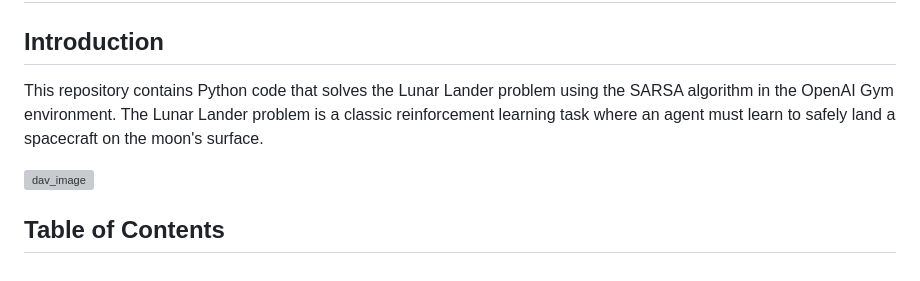
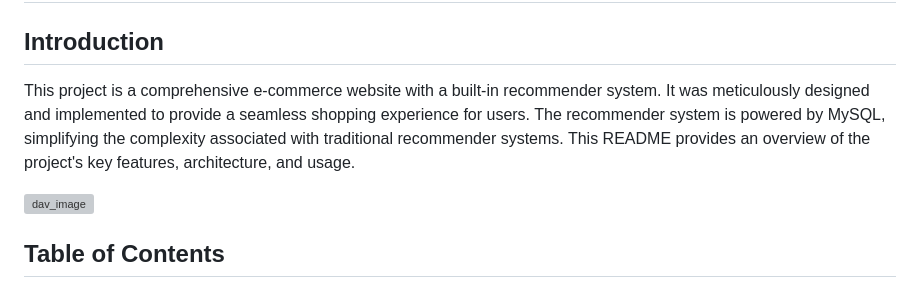
Before and after one commit to mmhaashir/E-Commerce-Website-with-Recommender-System, a Markdown page: README.md, the part around the change. Rendered like a GitHub page; grey boxes are pictures that could not be loaded.

```diff
--- a/README.md
+++ b/README.md
@@ -2,7 +2,7 @@
 
 ## Introduction <a name="intro"></a>
 
-This repository contains Python code that solves the Lunar Lander problem using the SARSA algorithm in the OpenAI Gym environment. The Lunar Lander problem is a classic reinforcement learning task where an agent must learn to safely land a spacecraft on the moon's surface.
+This project is a comprehensive e-commerce website with a built-in recommender system. It was meticulously designed and implemented to provide a seamless shopping experience for users. The recommender system is powered by MySQL, simplifying the complexity associated with traditional recommender systems. This README provides an overview of the project's key features, architecture, and usage.
 
 
 ![dav_image](https://media.designrush.com/articles/1628/conversions/_1523977145_341_ecommerce-details.jpg)
```
